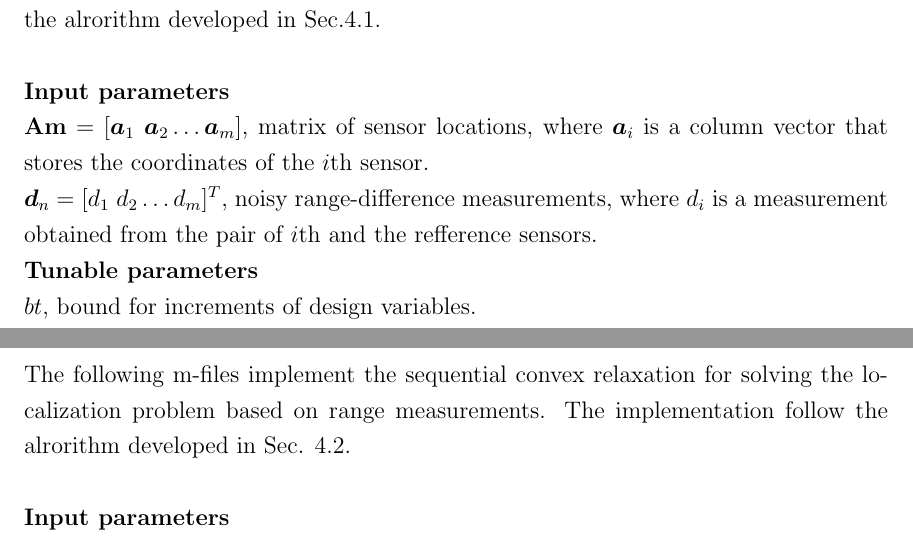
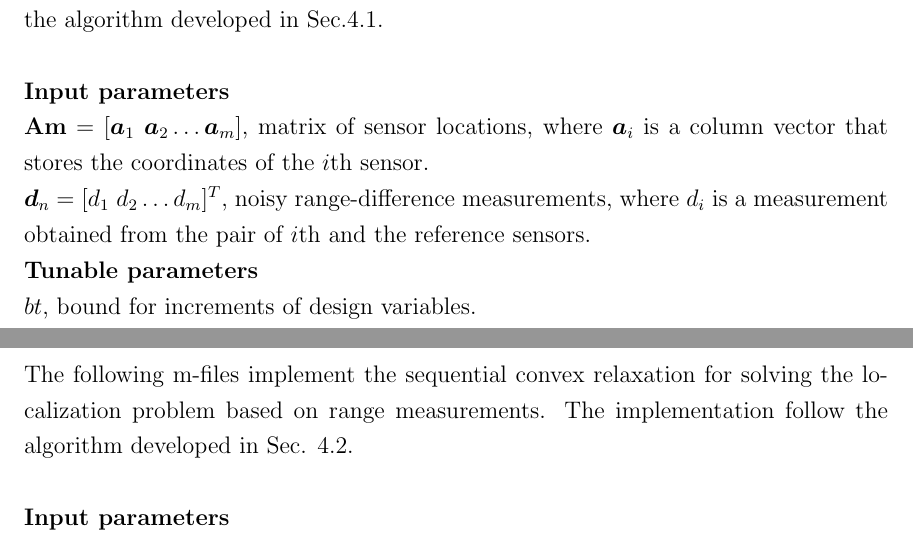
Before and after one commit to dariosul/thesis, a LaTeX thesis (MAScthesis.tex, which reads chapters/appendix/chapter_app2.tex): two parts of pages 101 and 102 of 109, joined at a grey line, cut so that both start at the same text. Compiled offline with pdfLaTeX.

Commit message:
more typos

```diff
--- a/chapters/appendix/chapter_app2.tex
+++ b/chapters/appendix/chapter_app2.tex
@@ -765,7 +765,7 @@ xk_w = xk;
 
 \section{SCR-RDLS Algorithm}
 
-The following m-files implement the sequential convex relaxation for solving the localization problem based on range-difference measurements. The implementation follow the alrorithm developed in Sec.4.1.
+The following m-files implement the sequential convex relaxation for solving the localization problem based on range-difference measurements. The implementation follow the algorithm developed in Sec.4.1.
 
 \phantom{m}
 
@@ -776,7 +776,7 @@ The following m-files implement the sequential convex relaxation for solving the
 $\mbox{\textbf{Am}} = [\Ba_1 \ \Ba_2 \ldots \Ba_m]$, matrix of sensor locations, where $\Ba_i$ is a column vector that stores the coordinates of the $i$th sensor.
 
 \noindent
-$\Bd_n = [d_1 \ d_2 \ldots d_m]^T$, noisy range-difference measurements, where $d_i$ is a measurement obtained from the pair of $i$th and the refference sensors.
+$\Bd_n = [d_1 \ d_2 \ldots d_m]^T$, noisy range-difference measurements, where $d_i$ is a measurement obtained from the pair of $i$th and the reference sensors.
 
 
 \noindent
@@ -876,7 +876,7 @@ x_w = xk;
 
 \section{SCR-RLS Algorithm}
 
-The following m-files implement the sequential convex relaxation for solving the localization problem based on range measurements. The implementation follow the alrorithm developed in Sec. 4.2.
+The following m-files implement the sequential convex relaxation for solving the localization problem based on range measurements. The implementation follow the algorithm developed in Sec. 4.2.
 
 \phantom{m}
 
```
Also changed, not shown: MAScthesis.pdf, chapters/appendix/chapter_app2.tex (6 more changed lines).
